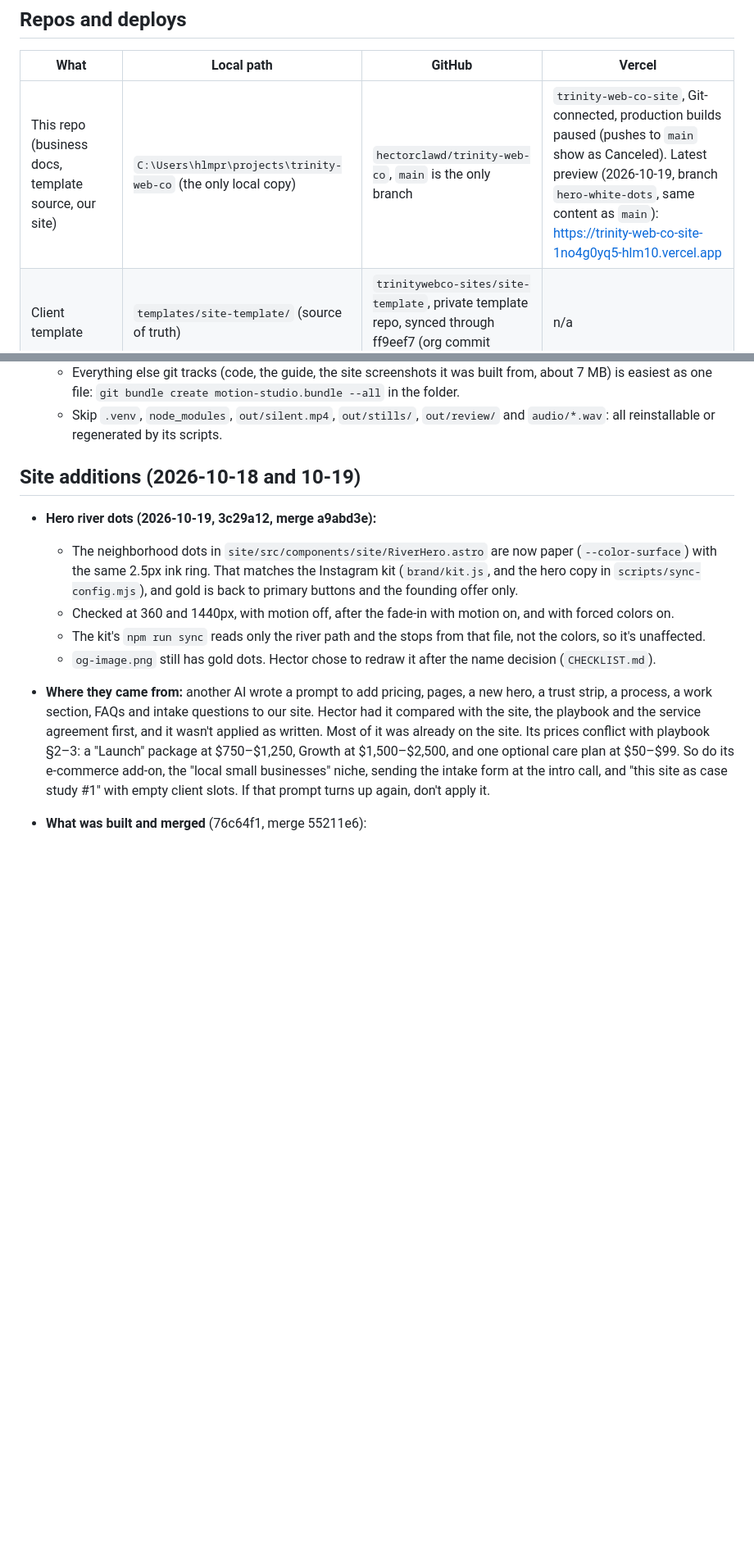
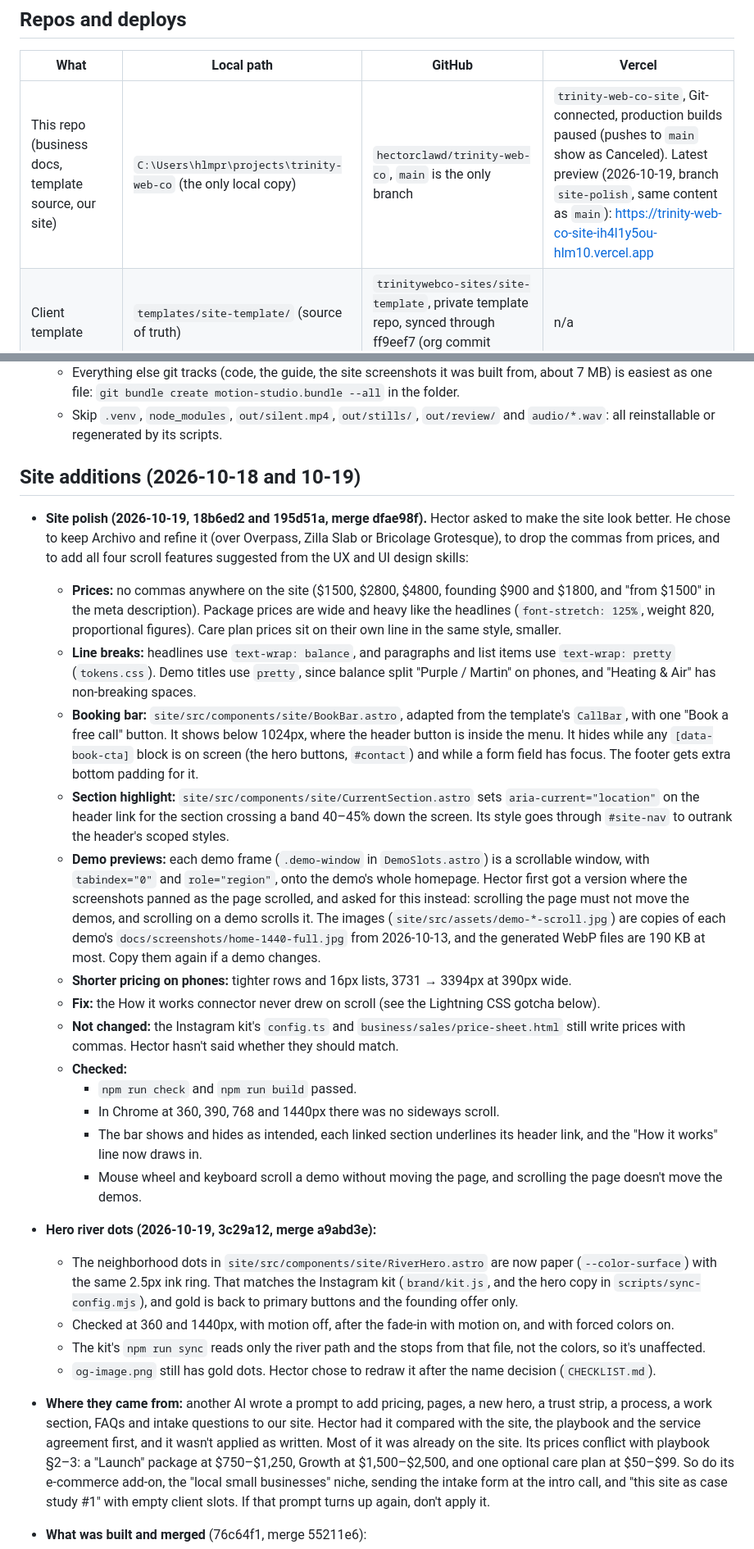
Before and after one commit to hectorclawd/trinity-web-co, a Markdown page: HANDOFF.md, 2 parts joined by grey strips. Shown at 82% size. Rendered like a GitHub page; blank space fills up the shorter version.

Commit message:
Update the handoff and checklist after the site polish
Co-Authored-By: Claude Opus 5.5 <noreply@anthropic.com>

```diff
--- a/HANDOFF.md
+++ b/HANDOFF.md
@@ -22,7 +22,7 @@ Read `CLAUDE.md` (project rules, open items, launch checklist) and `business/pla
 
 | What | Local path | GitHub | Vercel |
 |---|---|---|---|
-| This repo (business docs, template source, our site) | `C:\Users\hlmpr\projects\trinity-web-co` (the only local copy) | `hectorclawd/trinity-web-co`, `main` is the only branch | `trinity-web-co-site`, Git-connected, production builds paused (pushes to `main` show as Canceled). Latest preview (2026-10-19, branch `hero-white-dots`, same content as `main`): https://trinity-web-co-site-1no4g0yq5-hlm10.vercel.app |
+| This repo (business docs, template source, our site) | `C:\Users\hlmpr\projects\trinity-web-co` (the only local copy) | `hectorclawd/trinity-web-co`, `main` is the only branch | `trinity-web-co-site`, Git-connected, production builds paused (pushes to `main` show as Canceled). Latest preview (2026-10-19, branch `site-polish`, same content as `main`): https://trinity-web-co-site-ih4l1y5ou-hlm10.vercel.app |
 | Client template | `templates/site-template/` (source of truth) | `trinitywebco-sites/site-template`, private template repo, synced through ff9eef7 (org commit a9772d0) | n/a |
 | Demo 1: Purple Martin Heating & Air (HVAC) | `clients/purple-martin-air-lake-highlands/site` | `trinitywebco-sites/site-purple-martin-air-lake-highlands`, `main` is the only branch | Same name, not Git-connected. Preview (2026-10-13, `main` at 7397e1e): https://site-purple-martin-air-lake-highlands-9qqg0rano-hlm10.vercel.app |
 | Demo 2: Good Oak Barbershop (barber) | `clients/good-oak-barbers-oak-cliff/site` | `trinitywebco-sites/site-good-oak-barbers-oak-cliff`, `main` is the only branch | Same name, not Git-connected. Preview (2026-10-13, `main` at 2f48792): https://site-good-oak-barbers-oak-cliff-aj3do2wcx-hlm10.vercel.app |
@@ -117,6 +117,20 @@ Read `CLAUDE.md` (project rules, open items, launch checklist) and `business/pla
 
 ## Site additions (2026-10-18 and 10-19)
 
+- **Site polish (2026-10-19, 18b6ed2 and 195d51a, merge dfae98f).** Hector asked to make the site look better. He chose to keep Archivo and refine it (over Overpass, Zilla Slab or Bricolage Grotesque), to drop the commas from prices, and to add all four scroll features suggested from the UX and UI design skills:
+  - **Prices:** no commas anywhere on the site ($1500, $2800, $4800, founding $900 and $1800, and "from $1500" in the meta description). Package prices are wide and heavy like the headlines (`font-stretch: 125%`, weight 820, proportional figures). Care plan prices sit on their own line in the same style, smaller.
+  - **Line breaks:** headlines use `text-wrap: balance`, and paragraphs and list items use `text-wrap: pretty` (`tokens.css`). Demo titles use `pretty`, since balance split "Purple / Martin" on phones, and "Heating & Air" has non-breaking spaces.
+  - **Booking bar:** `site/src/components/site/BookBar.astro`, adapted from the template's `CallBar`, with one "Book a free call" button. It shows below 1024px, where the header button is inside the menu. It hides while any `[data-book-cta]` block is on screen (the hero buttons, `#contact`) and while a form field has focus. The footer gets extra bottom padding for it.
+  - **Section highlight:** `site/src/components/site/CurrentSection.astro` sets `aria-current="location"` on the header link for the section crossing a band 40–45% down the screen. Its style goes through `#site-nav` to outrank the header's scoped styles.
+  - **Demo previews:** each demo frame (`.demo-window` in `DemoSlots.astro`) is a scrollable window, with `tabindex="0"` and `role="region"`, onto the demo's whole homepage. Hector first got a version where the screenshots panned as the page scrolled, and asked for this instead: scrolling the page must not move the demos, and scrolling on a demo scrolls it. The images (`site/src/assets/demo-*-scroll.jpg`) are copies of each demo's `docs/screenshots/home-1440-full.jpg` from 2026-10-13, and the generated WebP files are 190 KB at most. Copy them again if a demo changes.
+  - **Shorter pricing on phones:** tighter rows and 16px lists, 3731 → 3394px at 390px wide.
+  - **Fix:** the How it works connector never drew on scroll (see the Lightning CSS gotcha below).
+  - **Not changed:** the Instagram kit's `config.ts` and `business/sales/price-sheet.html` still write prices with commas. Hector hasn't said whether they should match.
+  - **Checked:**
+    - `npm run check` and `npm run build` passed.
+    - In Chrome at 360, 390, 768 and 1440px there was no sideways scroll.
+    - The bar shows and hides as intended, each linked section underlines its header link, and the "How it works" line now draws in.
+    - Mouse wheel and keyboard scroll a demo without moving the page, and scrolling the page doesn't move the demos.
 - **Hero river dots (2026-10-19, 3c29a12, merge a9abd3e):**
   - The neighborhood dots in `site/src/components/site/RiverHero.astro` are now paper (`--color-surface`) with the same 2.5px ink ring. That matches the Instagram kit (`brand/kit.js`, and the hero copy in `scripts/sync-config.mjs`), and gold is back to primary buttons and the founding offer only.
   - Checked at 360 and 1440px, with motion off, after the fade-in with motion on, and with forced colors on.
```
Also changed, not shown: other parts of HANDOFF.md (+4 -2 lines), CHECKLIST.md (+1 -1 lines).
